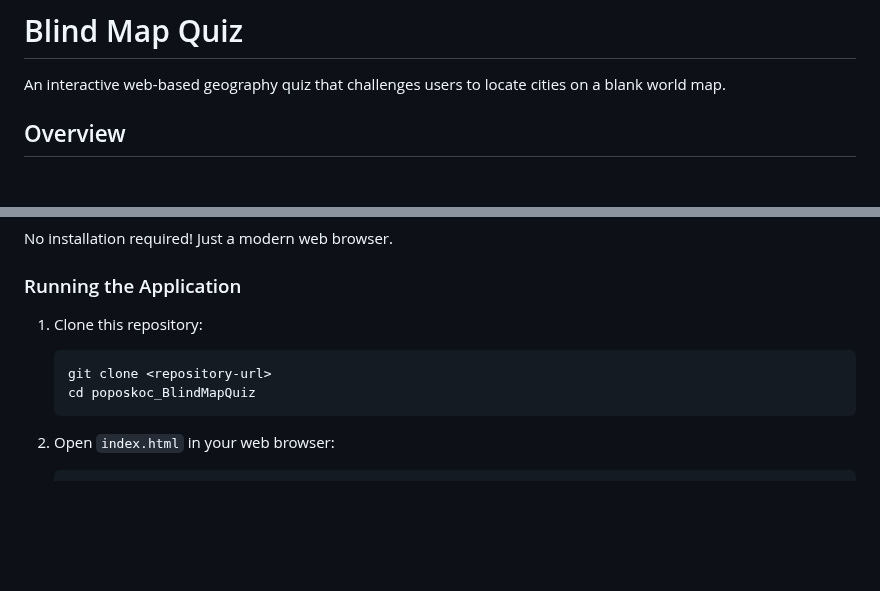
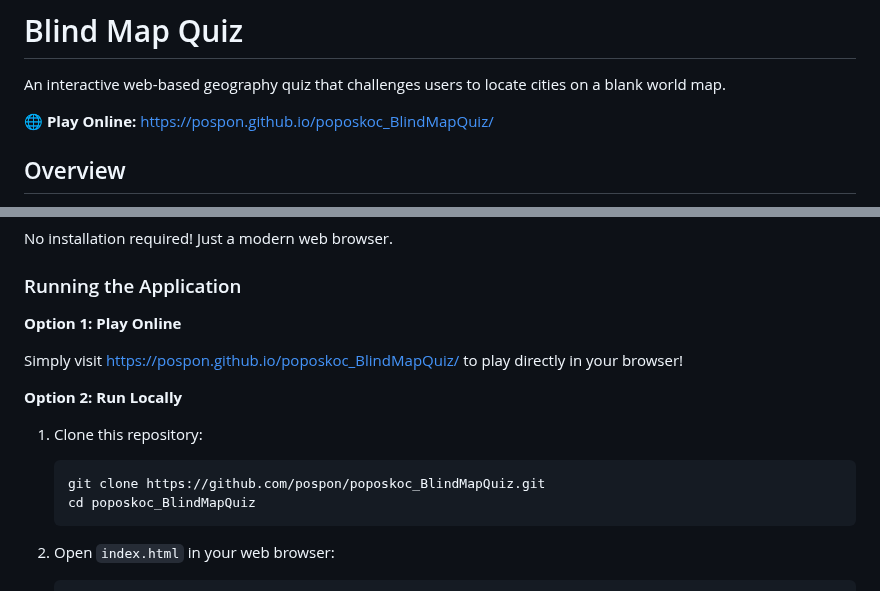
Before and after one commit to pospon/poposkoc_BlindMapQuiz, a Markdown page: README.md, 2 parts joined by grey strips. Rendered like a GitHub page; blank space fills up the shorter version.

Commit message:
Add GitHub Pages URL to README
- Added prominent link at the top of README
- Included GitHub Pages option in Running the Application section
- Updated repository clone URL

🤖 Generated with [Claude Code](https://claude.com/claude-code)

Co-Authored-By: Claude <noreply@anthropic.com>

````diff
--- a/README.md
+++ b/README.md
@@ -1,6 +1,8 @@
 # Blind Map Quiz
 
 An interactive web-based geography quiz that challenges users to locate cities on a blank world map.
+
+**🌐 Play Online:** [https://pospon.github.io/poposkoc_BlindMapQuiz/](https://pospon.github.io/poposkoc_BlindMapQuiz/)
 
 ## Overview
 
@@ -45,9 +47,15 @@ No installation required! Just a modern web browser.
 
 ### Running the Application
 
+**Option 1: Play Online**
+
+Simply visit [https://pospon.github.io/poposkoc_BlindMapQuiz/](https://pospon.github.io/poposkoc_BlindMapQuiz/) to play directly in your browser!
+
+**Option 2: Run Locally**
+
 1. Clone this repository:
    ```bash
-   git clone <repository-url>
+   git clone https://github.com/pospon/poposkoc_BlindMapQuiz.git
    cd poposkoc_BlindMapQuiz
    ```
 
````
